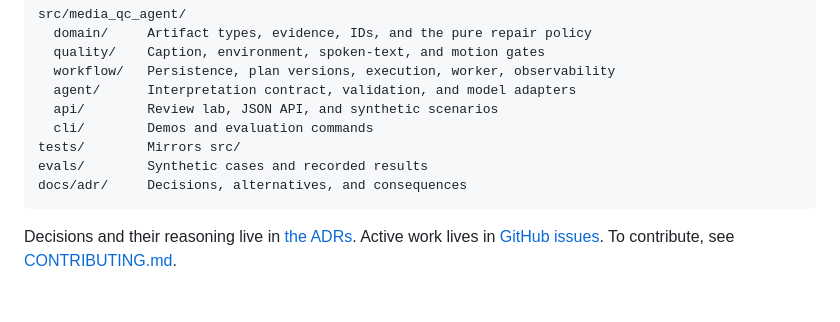
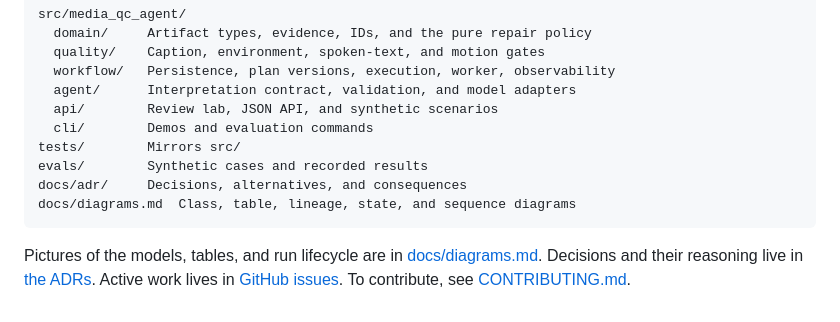
Before and after one commit to woolnerd/media-qc-agent, a Markdown page: README.md, the part around the change. Rendered like a GitHub page; blank space fills up the shorter version.

````diff
--- a/README.md
+++ b/README.md
@@ -167,8 +167,11 @@ src/media_qc_agent/
 tests/        Mirrors src/
 evals/        Synthetic cases and recorded results
 docs/adr/     Decisions, alternatives, and consequences
+docs/diagrams.md  Class, table, lineage, state, and sequence diagrams
 ```
 
-Decisions and their reasoning live in [the ADRs](docs/adr/README.md). Active
+Pictures of the models, tables, and run lifecycle are in
+[docs/diagrams.md](docs/diagrams.md). Decisions and their reasoning live in
+[the ADRs](docs/adr/README.md). Active
 work lives in [GitHub issues](https://github.com/woolnerd/media-qc-agent/issues).
 To contribute, see [CONTRIBUTING.md](CONTRIBUTING.md).
````
Also changed, not shown: docs/diagrams.md (added, +365 -0 lines).
